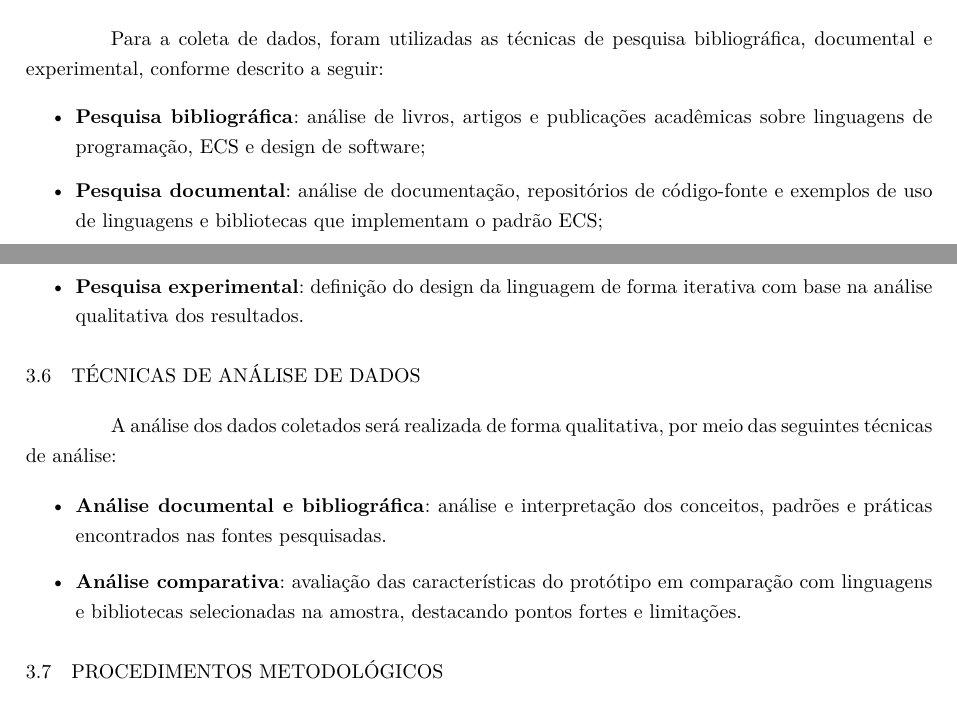
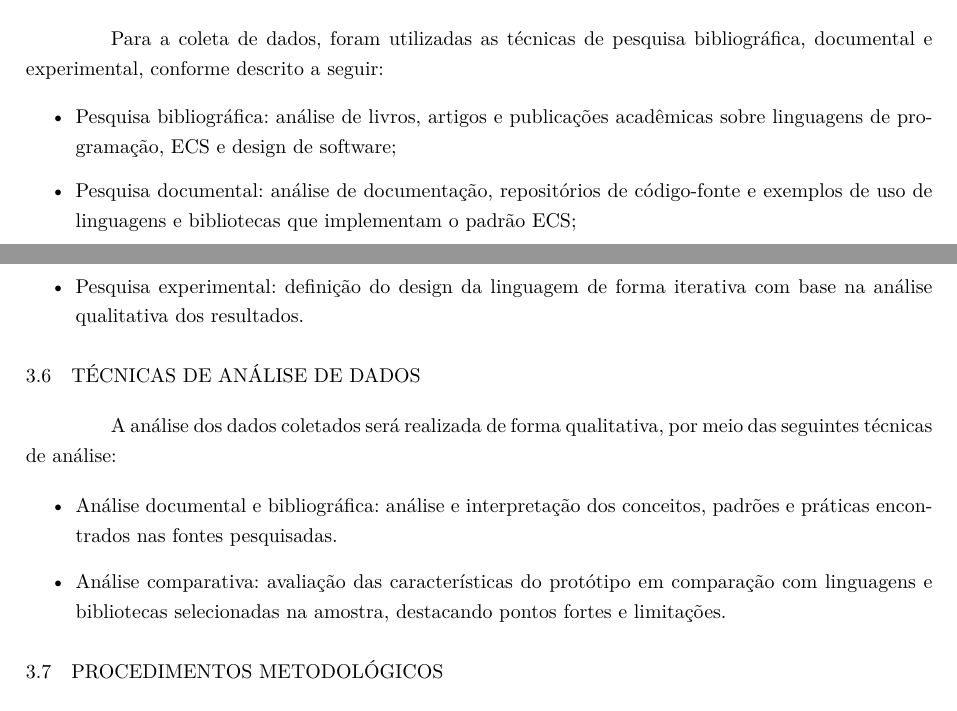
Before and after one commit to OverlineJunior/weave, a LaTeX thesis (paper_latex/paper.tex, which reads paper_latex/chapters/metodologia.tex): two parts of pages 19 and 20 of 21, joined at a grey line, cut so that both start at the same text. Compiled offline with pdfLaTeX.

Commit message:
Paper: corrigir mais títulos de bullet point em negrito na metodologia

```diff
--- a/paper_latex/chapters/metodologia.tex
+++ b/paper_latex/chapters/metodologia.tex
@@ -27,9 +27,9 @@ A população de referência para o estudo são linguagens de programação e bi
 Para a coleta de dados, foram utilizadas as técnicas de pesquisa bibliográfica, documental e experimental, conforme descrito a seguir:
 
 \begin{itemize}
-    \item \textbf{Pesquisa bibliográfica}: análise de livros, artigos e publicações acadêmicas sobre linguagens de programação, ECS e design de software;
-    \item \textbf{Pesquisa documental}: análise de documentação, repositórios de código-fonte e exemplos de uso de linguagens e bibliotecas que implementam o padrão ECS;
-    \item \textbf{Pesquisa experimental}: definição do design da linguagem de forma iterativa com base na análise qualitativa dos resultados.
+    \item Pesquisa bibliográfica: análise de livros, artigos e publicações acadêmicas sobre linguagens de programação, ECS e design de software;
+    \item Pesquisa documental: análise de documentação, repositórios de código-fonte e exemplos de uso de linguagens e bibliotecas que implementam o padrão ECS;
+    \item Pesquisa experimental: definição do design da linguagem de forma iterativa com base na análise qualitativa dos resultados.
 \end{itemize}
 
 \section{Técnicas de Análise de Dados}
@@ -37,8 +37,8 @@ Para a coleta de dados, foram utilizadas as técnicas de pesquisa bibliográfica
 A análise dos dados coletados será realizada de forma qualitativa, por meio das seguintes técnicas de análise:
 
 \begin{itemize}
-    \item \textbf{Análise documental e bibliográfica}: análise e interpretação dos conceitos, padrões e práticas encontrados nas fontes pesquisadas.
-    \item \textbf{Análise comparativa}: avaliação das características do protótipo em comparação com linguagens e bibliotecas selecionadas na amostra, destacando pontos fortes e limitações.
+    \item Análise documental e bibliográfica: análise e interpretação dos conceitos, padrões e práticas encontrados nas fontes pesquisadas.
+    \item Análise comparativa: avaliação das características do protótipo em comparação com linguagens e bibliotecas selecionadas na amostra, destacando pontos fortes e limitações.
 \end{itemize}
 
 \section{Procedimentos Metodológicos}
```
